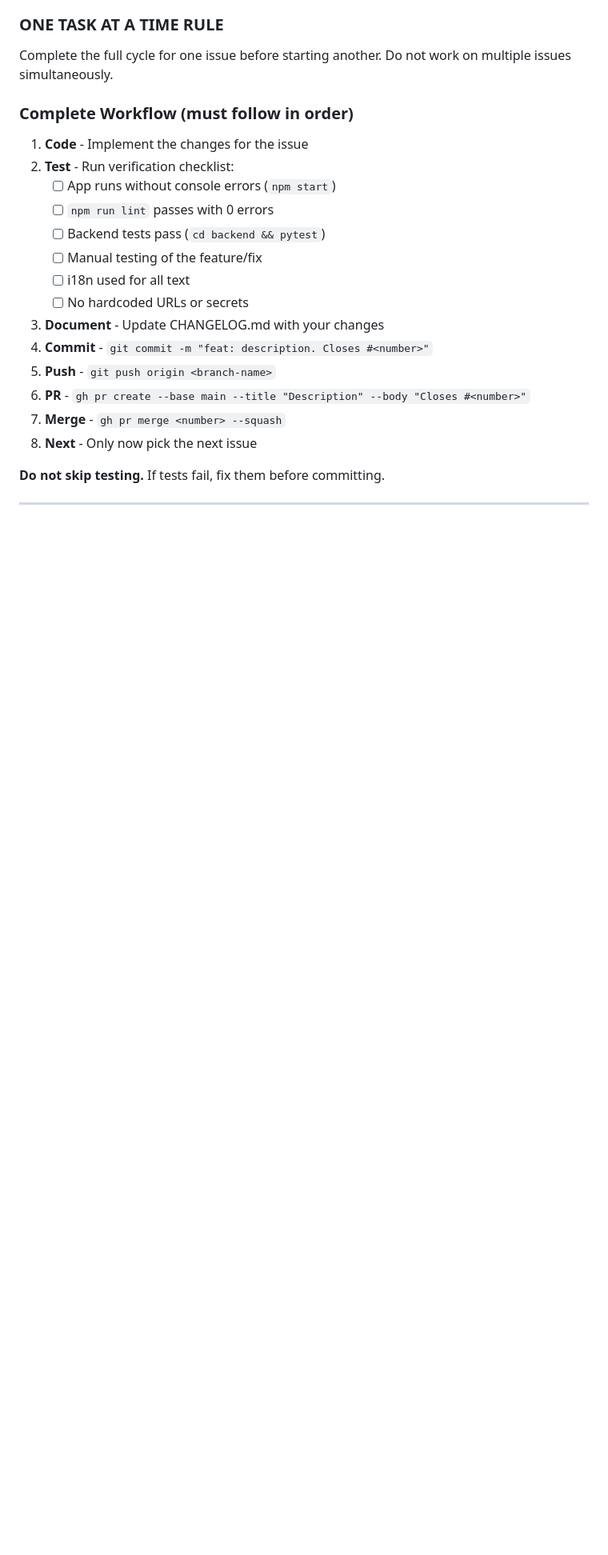
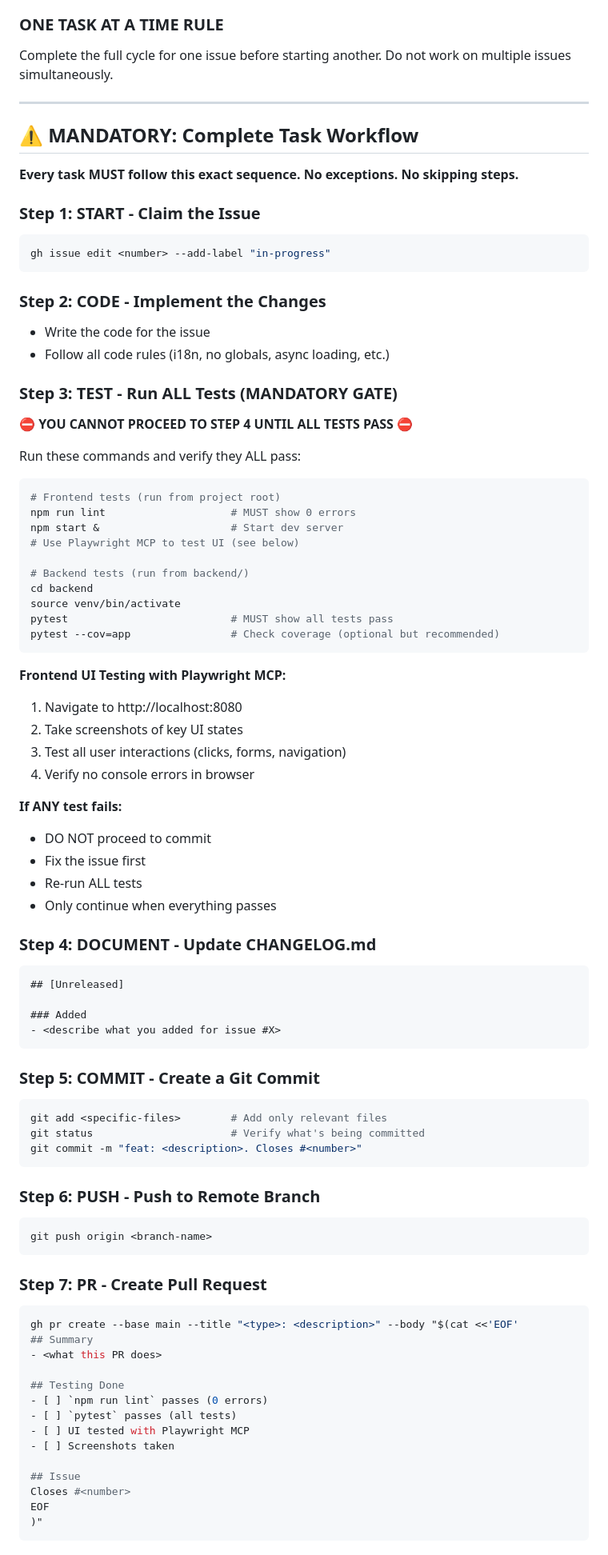
Before and after one commit to guilherme-segantini/productivity-demo, a Markdown page: CLAUDE.md, the part around one of its changes. Shown at 80% size. GitHub-like rendering; blank space fills up the shorter version.

````diff
--- a/CLAUDE.md
+++ b/CLAUDE.md
@@ -157,21 +157,87 @@ When starting a new session:
 
 Complete the full cycle for one issue before starting another. Do not work on multiple issues simultaneously.
 
-### Complete Workflow (must follow in order)
+---
 
-1. **Code** - Implement the changes for the issue
-2. **Test** - Run verification checklist:
-   - [ ] App runs without console errors (`npm start`)
-   - [ ] `npm run lint` passes with 0 errors
-   - [ ] Backend tests pass (`cd backend && pytest`)
-   - [ ] Manual testing of the feature/fix
-   - [ ] i18n used for all text
-   - [ ] No hardcoded URLs or secrets
-3. **Document** - Update CHANGELOG.md with your changes
-4. **Commit** - `git commit -m "feat: description. Closes #<number>"`
-5. **Push** - `git push origin <branch-name>`
-6. **PR** - `gh pr create --base main --title "Description" --body "Closes #<number>"`
-7. **Merge** - `gh pr merge <number> --squash`
-8. **Next** - Only now pick the next issue
+## ⚠️ MANDATORY: Complete Task Workflow
 
-**Do not skip testing.** If tests fail, fix them before committing.
+**Every task MUST follow this exact sequence. No exceptions. No skipping steps.**
+
+### Step 1: START - Claim the Issue
+```bash
+gh issue edit <number> --add-label "in-progress"
+```
+
+### Step 2: CODE - Implement the Changes
+- Write the code for the issue
+- Follow all code rules (i18n, no globals, async loading, etc.)
+
+### Step 3: TEST - Run ALL Tests (MANDATORY GATE)
+
+**⛔ YOU CANNOT PROCEED TO STEP 4 UNTIL ALL TESTS PASS ⛔**
+
+Run these commands and verify they ALL pass:
+
+```bash
+# Frontend tests (run from project root)
+npm run lint                    # MUST show 0 errors
+npm start &                     # Start dev server
+# Use Playwright MCP to test UI (see below)
+
+# Backend tests (run from backend/)
+cd backend
+source venv/bin/activate
+pytest                          # MUST show all tests pass
+pytest --cov=app                # Check coverage (optional but recommended)
+```
+
+**Frontend UI Testing with Playwright MCP:**
+1. Navigate to http://localhost:8080
+2. Take screenshots of key UI states
+3. Test all user interactions (clicks, forms, navigation)
+4. Verify no console errors in browser
+
+**If ANY test fails:**
+- DO NOT proceed to commit
+- Fix the issue first
+- Re-run ALL tests
+- Only continue when everything passes
+
+### Step 4: DOCUMENT - Update CHANGELOG.md
+```markdown
+## [Unreleased]
+
+### Added
+- <describe what you added for issue #X>
+```
+
+### Step 5: COMMIT - Create a Git Commit
+```bash
+git add <specific-files>        # Add only relevant files
+git status                      # Verify what's being committed
+git commit -m "feat: <description>. Closes #<number>"
+```
+
+### Step 6: PUSH - Push to Remote Branch
+```bash
+git push origin <branch-name>
+```
+
+### Step 7: PR - Create Pull Request
+```bash
+gh pr create --base main --title "<type>: <description>" --body "$(cat <<'EOF'
+## Summary
+- <what this PR does>
+
+## Testing Done
+- [ ] `npm run lint` passes (0 errors)
+- [ ] `pytest` passes (all tests)
+- [ ] UI tested with Playwright MCP
+- [ ] Screenshots taken
+
+## Issue
+Closes #<number>
+EOF
+)"
+```
+
````
Also changed, not shown: other parts of CLAUDE.md (+65 -7 lines).
